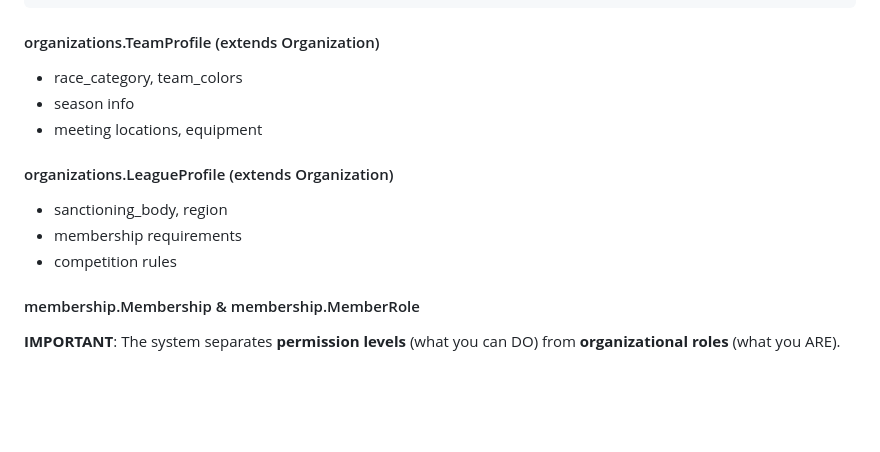
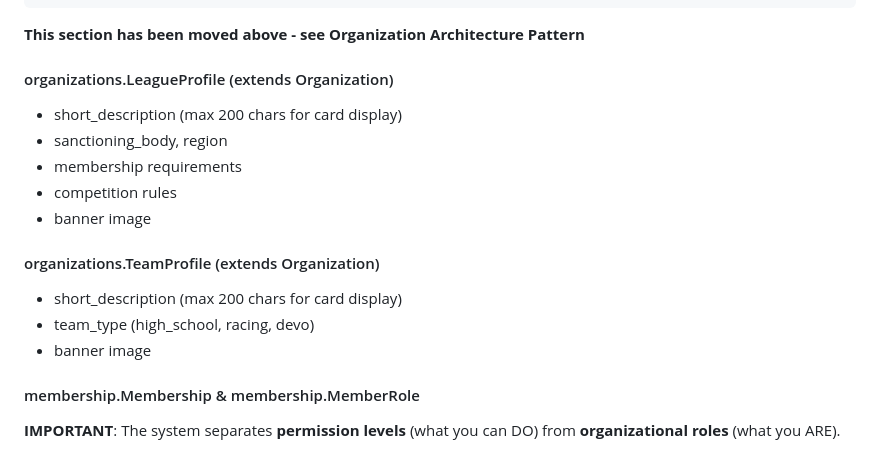
Before and after one commit to vincentdavis/league_gotta_bike, a Markdown page: CLAUDE.md, the part around the change printed below. Drawn GitHub-style; blank space fills up the shorter version.

````diff
--- a/CLAUDE.md
+++ b/CLAUDE.md
@@ -451,15 +522,19 @@ if can_create_sub_organization(request.user, team):
     )
 ```
 
-#### organizations.TeamProfile (extends Organization)
-- race_category, team_colors
-- season info
-- meeting locations, equipment
+**This section has been moved above - see Organization Architecture Pattern**
 
 #### organizations.LeagueProfile (extends Organization)
+- short_description (max 200 chars for card display)
 - sanctioning_body, region
 - membership requirements
 - competition rules
+- banner image
+
+#### organizations.TeamProfile (extends Organization)
+- short_description (max 200 chars for card display)
+- team_type (high_school, racing, devo)
+- banner image
 
 #### membership.Membership & membership.MemberRole
 
````
Also changed, not shown: other parts of CLAUDE.md (+73 -2 lines).
